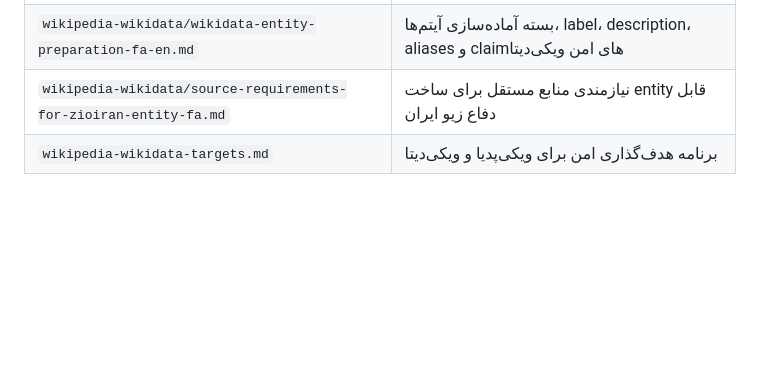
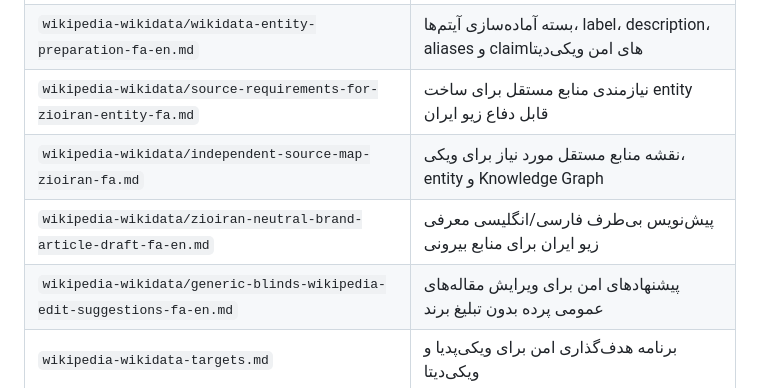
Before and after one commit to maagah49-gif/zio-iran-blinds-knowledge-base, a Markdown page: README.md, the part around the change. GitHub-like rendering; blank space fills up the shorter version.

Commit message:
Index independent source and Wikipedia edit planning files

```diff
--- a/README.md
+++ b/README.md
@@ -221,6 +221,9 @@ Official website: https://zioiran.com
 | `wikipedia-wikidata/safe-labels-descriptions-fa-en.md` | برچسب‌ها و توضیح‌های امن فارسی/انگلیسی برای مفاهیم و برند |
 | `wikipedia-wikidata/wikidata-entity-preparation-fa-en.md` | بسته آماده‌سازی آیتم‌ها، label، description، aliases و claimهای امن ویکی‌دیتا |
 | `wikipedia-wikidata/source-requirements-for-zioiran-entity-fa.md` | نیازمندی منابع مستقل برای ساخت entity قابل دفاع زیو ایران |
+| `wikipedia-wikidata/independent-source-map-zioiran-fa.md` | نقشه منابع مستقل مورد نیاز برای ویکی، entity و Knowledge Graph |
+| `wikipedia-wikidata/zioiran-neutral-brand-article-draft-fa-en.md` | پیش‌نویس بی‌طرف فارسی/انگلیسی معرفی زیو ایران برای منابع بیرونی |
+| `wikipedia-wikidata/generic-blinds-wikipedia-edit-suggestions-fa-en.md` | پیشنهادهای امن برای ویرایش مقاله‌های عمومی پرده بدون تبلیغ برند |
 | `wikipedia-wikidata-targets.md` | برنامه هدف‌گذاری امن برای ویکی‌پدیا و ویکی‌دیتا |
 
 ## Execution Roadmap and Reports
```
